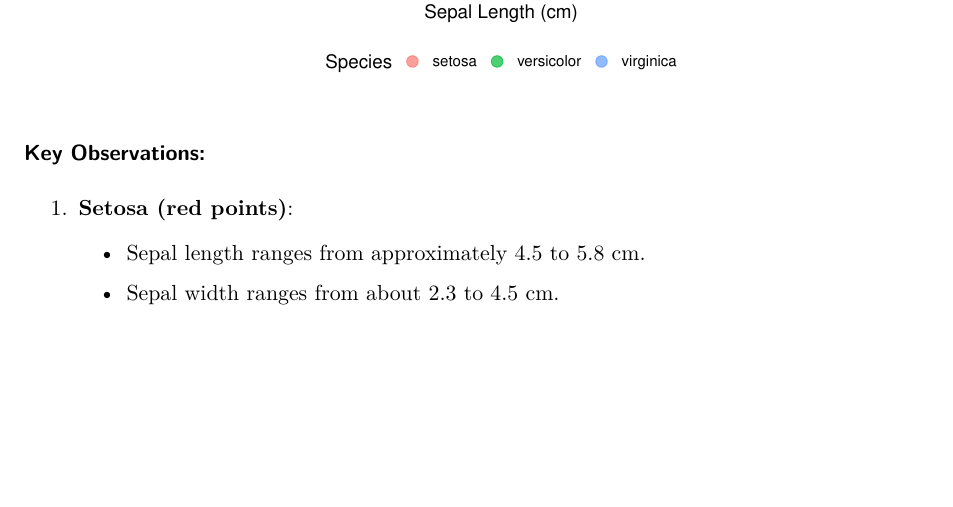
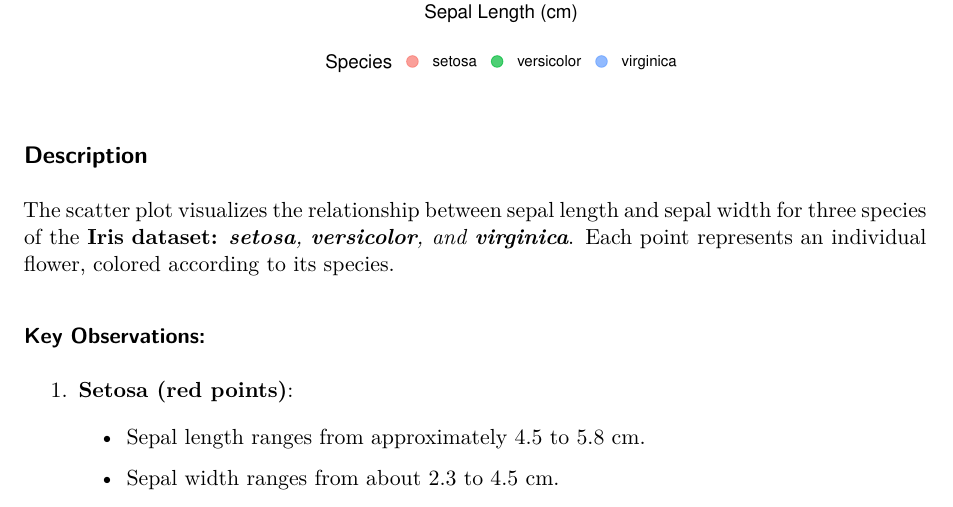
Before and after one commit to sahilchalkhure26/Homework_Adv_R, a Quarto document (Github_hw.qmd): part of page 2 of 3, cut so that both start at the same text, the shorter picture padded with empty space. Rendered offline with R 4.5, knitr and Pandoc in place of Quarto, then LaTeX, with nearby package versions.

Commit message:
added description back

````diff
--- a/Github_hw.qmd
+++ b/Github_hw.qmd
@@ -38,6 +38,10 @@ ggplot(iris, aes(x = Sepal.Length, y = Sepal.Width, color = Species)) + # Define
 
 ```
 
+## **Description**
+
+The scatter plot visualizes the relationship between sepal length and sepal width for three species of the **Iris** **dataset:** ***setosa**, **versicolor**, and **virginica***. Each point represents an individual flower, colored according to its species.
+
 ### Key Observations:
 
 1.  **Setosa (red points)**:
````
